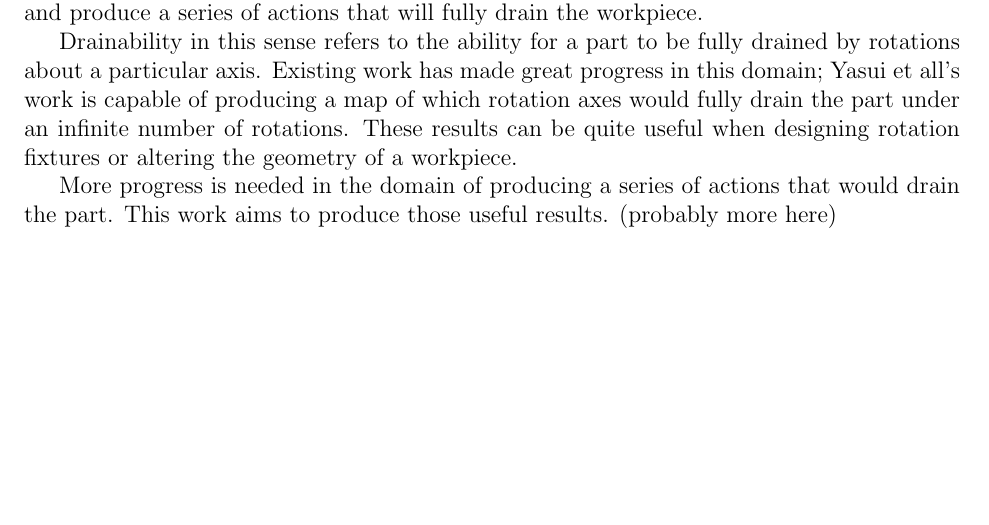
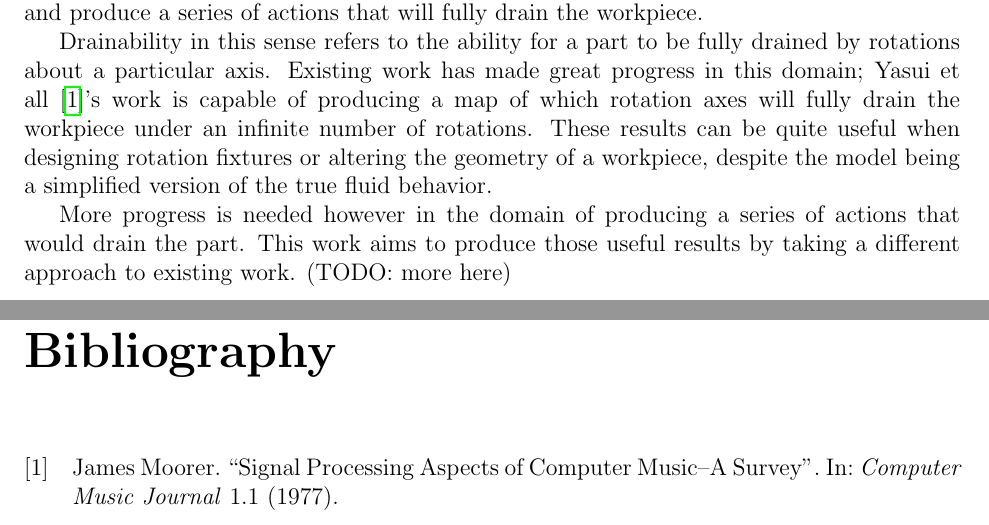
Before and after one commit to pcottle/MastersThesis, a LaTeX thesis (thesis.tex, which reads introduction.tex): part of page 11 of 15 before the commit and two parts of pages 11 and 16 of 16 after it, the two joined at a grey line, cut so that both start at the same text, the shorter picture padded with empty space. Compiled offline with pdfLaTeX.

Commit message:
final tocuhes sunday afternoon

```diff
--- a/introduction.tex
+++ b/introduction.tex
@@ -8,6 +8,6 @@ A paragraph about draining the fluid after cleaning. Oven approach vs rotating /
 
 The key obstacle for manufacturers is both to analyze the ``drainability'' of a workpiece and produce a series of actions that will fully drain the workpiece.
 
-Drainability in this sense refers to the ability for a part to be fully drained by rotations about a particular axis. Existing work has made great progress in this domain; Yasui et all's work is capable of producing a map of which rotation axes would fully drain the part under an infinite number of rotations. These results can be quite useful when designing rotation fixtures or altering the geometry of a workpiece.
+Drainability in this sense refers to the ability for a part to be fully drained by rotations about a particular axis. Existing work has made great progress in this domain; Yasui et all \cite{plot}'s work is capable of producing a map of which rotation axes will fully drain the workpiece under an infinite number of rotations. These results can be quite useful when designing rotation fixtures or altering the geometry of a workpiece, despite the model being a simplified version of the true fluid behavior.
 
-More progress is needed in the domain of producing a series of actions that would drain the part. This work aims to produce those useful results. (probably more here)
+More progress is needed however in the domain of producing a series of actions that would drain the part. This work aims to produce those useful results by taking a different approach to existing work. (TODO: more here)
```
